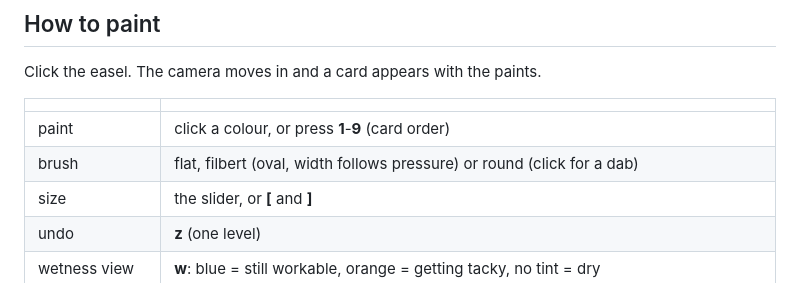
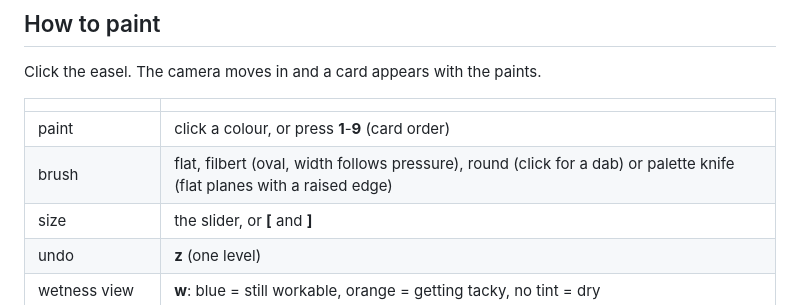
Before and after one commit to wrufay/paint-a-pint, a Markdown page: README.md, the part around the change. GitHub-like rendering.

Commit message:
docs: mention the palette knife

```diff
--- a/README.md
+++ b/README.md
@@ -20,7 +20,7 @@ Click the easel. The camera moves in and a card appears with the paints.
 | | |
 |---|---|
 | paint | click a colour, or press **1**-**9** (card order) |
-| brush | flat, filbert (oval, width follows pressure) or round (click for a dab) |
+| brush | flat, filbert (oval, width follows pressure), round (click for a dab) or palette knife (flat planes with a raised edge) |
 | size | the slider, or **[** and **]** |
 | undo | **z** (one level) |
 | wetness view | **w**: blue = still workable, orange = getting tacky, no tint = dry |
```
Also changed, not shown: docs/DEMO.md (+1 -1 lines).
